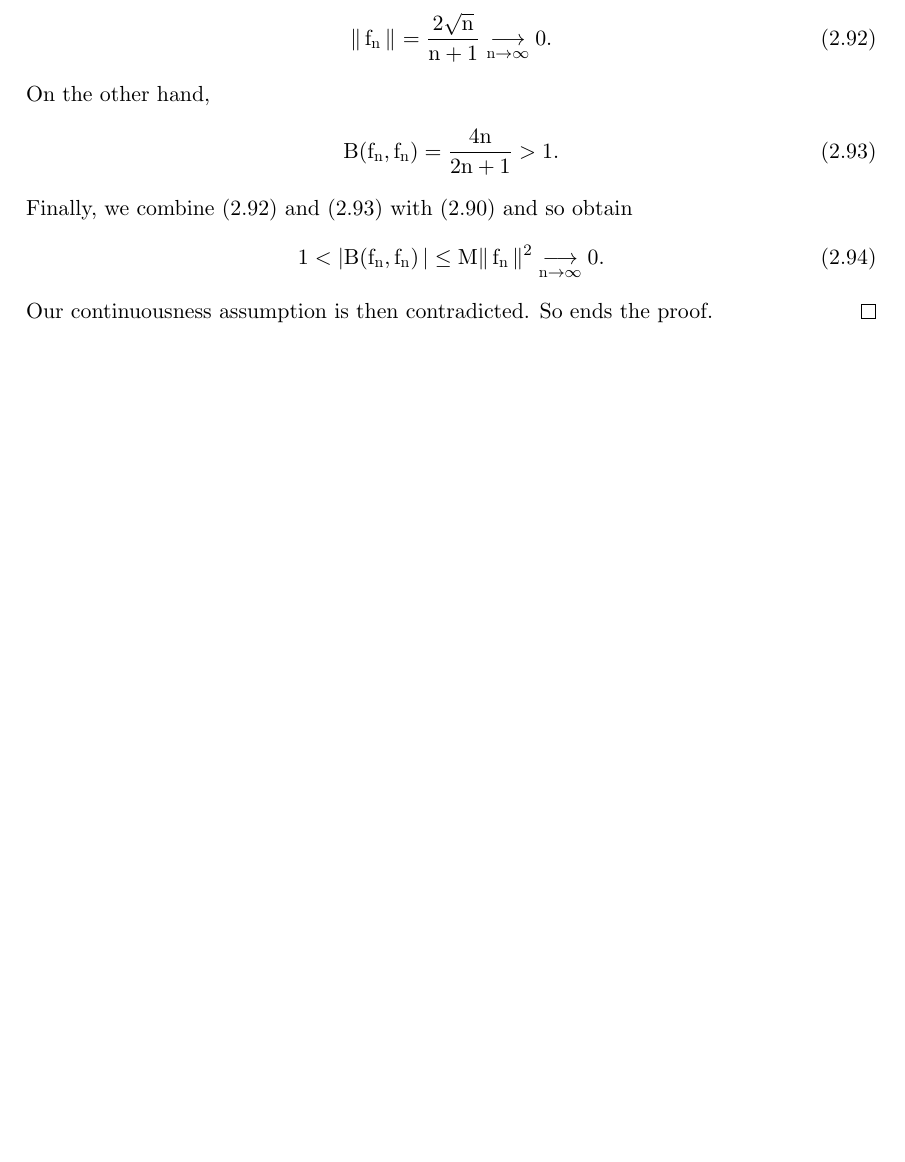
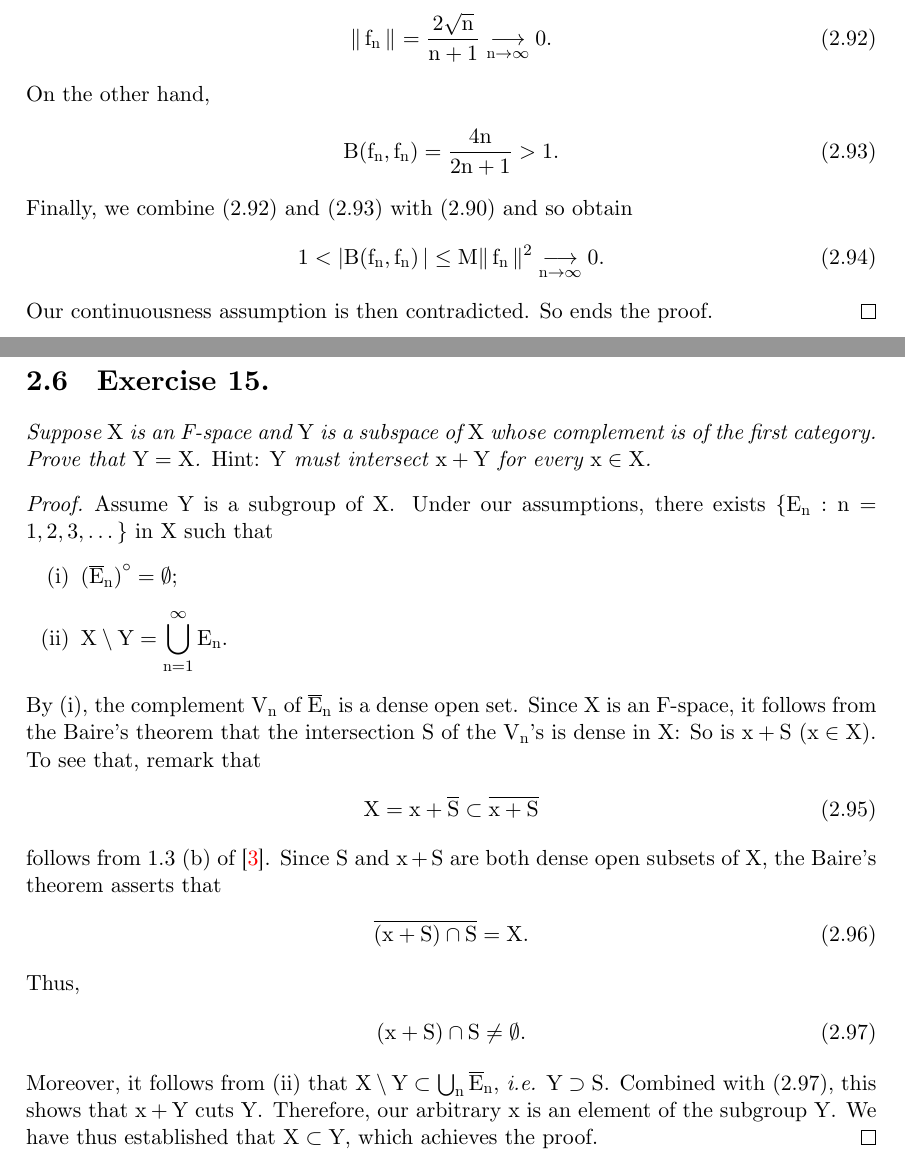
Before and after one commit to gitcordier/FunctionalAnalysis, a LaTeX book (FA_DM.tex, which reads chapter_2/2_15.tex, chapter_2/FA_chapter_2.tex): part of page 24 of 25 before the commit and two parts of pages 24 and 25 of 26 after it, the two joined at a grey line, cut so that both start at the same text, the shorter picture padded with empty space. Compiled offline with XeLaTeX; a missing font is replaced by an installed copy or a similar font.

Commit message:
CREATE: 2_15.tex. UPDATE: README, FA_DM.tex, FA_DM.pdf, chapter_2.

```diff
--- a/FA_DM.tex
+++ b/FA_DM.tex
@@ -117,6 +117,7 @@ fouridx,
 \newcommand{\set}[2]{\{#1: #2\}}
 \newcommand{\singleton}[1]{\{#1\}}
 \newcommand{\interior}[1]{\overset{\circ}{#1}}
+\newcommand{\closure}[1]{\overline{#1}}
 
 % Arithmetics
 \newcommand{\ceil}[1]{\lceil #1 \rceilf}
--- /dev/null
+++ b/chapter_2/2_15.tex
@@ -0,0 +1,55 @@
+\textit{%
+Suppose $X$ is an F-space and $Y$ is a subspace of $X$ %
+whose complement is of the first category. %
+Prove that $Y=X$. }Hint: \textit{%
+%
+  $Y$ must intersect $x+Y$ for every $x\in X$. %
+%
+}
+%
+\begin{proof} Assume $Y$ is a subgroup of $X$. %
+Under our assumptions, %
+there exists $\set{E_n}{\counting{n}}$ in $X$ such that %
+%
+  \renewcommand{\labelenumi}{(\roman{enumi})}
+  \begin{enumerate}
+    \item ${(\overline{E}_n)}^\circ=\emptyset ;$
+    \item $X\setminus Y = \displaystyle{\bigcup_{n=1}^\infty  E_n}$.
+  \end{enumerate}
+%
+By (i), the complement $V_n$ of $\overline{E}_n$ is a dense open set. %
+Since $X$ is an F-space, it follows from the Baire's theorem that %
+%
+  the intersection $S$ of the $V_n$'s is dense in $X$:  %
+%
+So is $x+S$ ($x\in X$). To see that, remark that %
+%
+  \begin{align}\label{2_15_2}
+    X = x + \overline{S} \subset \overline{x + S}
+  \end{align}
+%
+follows from \citeresultFA{1.3 (b)}. %
+Since $S$ and $x+S$ are both dense open subsets of $X$, %
+the Baire's theorem asserts that %
+%
+  \begin{align}
+    \overline{(x+S)\cap S} = X.
+  \end{align}
+%
+Thus,
+%
+  \begin{align}\label{2_15_4}
+    (x+S)\cap S\neq\emptyset.
+  \end{align}
+%
+Moreover, it follows from (ii) that %
+%
+  $X\setminus Y \subset \bigcup_n \closure{E}_n$, \ie
+  $Y \contains S$. %
+Combined with (\ref{2_15_4}), this shows that $x+Y$ cuts $Y$.
+Therefore, our arbitrary $x$ is an element of the subgroup $Y$. %
+We have thus established that $X \subset Y$, which achieves the proof.
+\end{proof}
+\renewcommand{\labelenumi}{(\alph{enumi})}
+%
+% END
--- a/chapter_2/FA_chapter_2.tex
+++ b/chapter_2/FA_chapter_2.tex
@@ -12,0 +14,2 @@ s\input{\ROOT/chapter_2/2_12.tex}
+\section{Exercise 15.}
+\input{\ROOT/chapter_2/2_15.tex}
```
Also changed, not shown: FA_DM.pdf, README.md, chapter_2/FA_chapter_2.tex (3 more changed lines).
